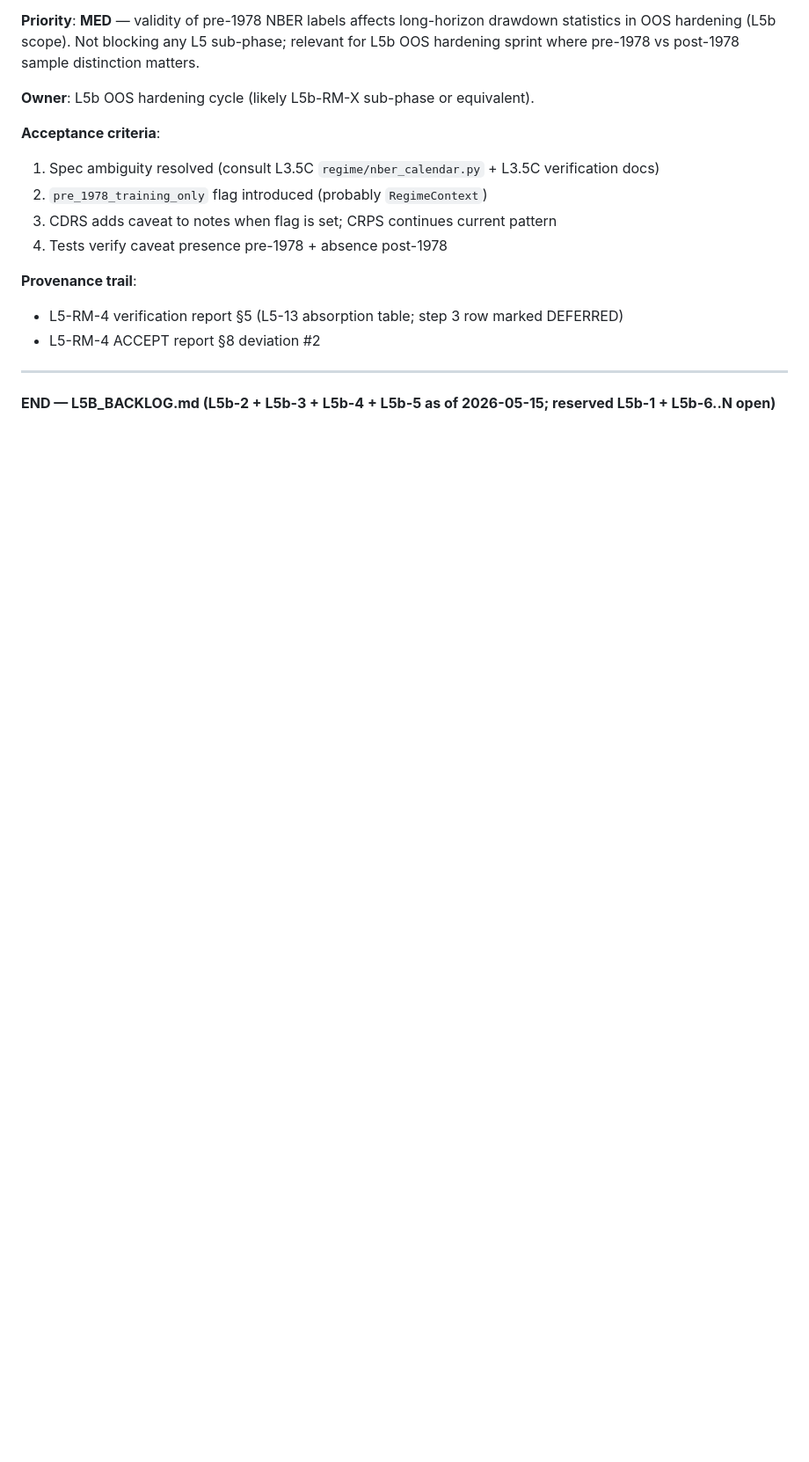
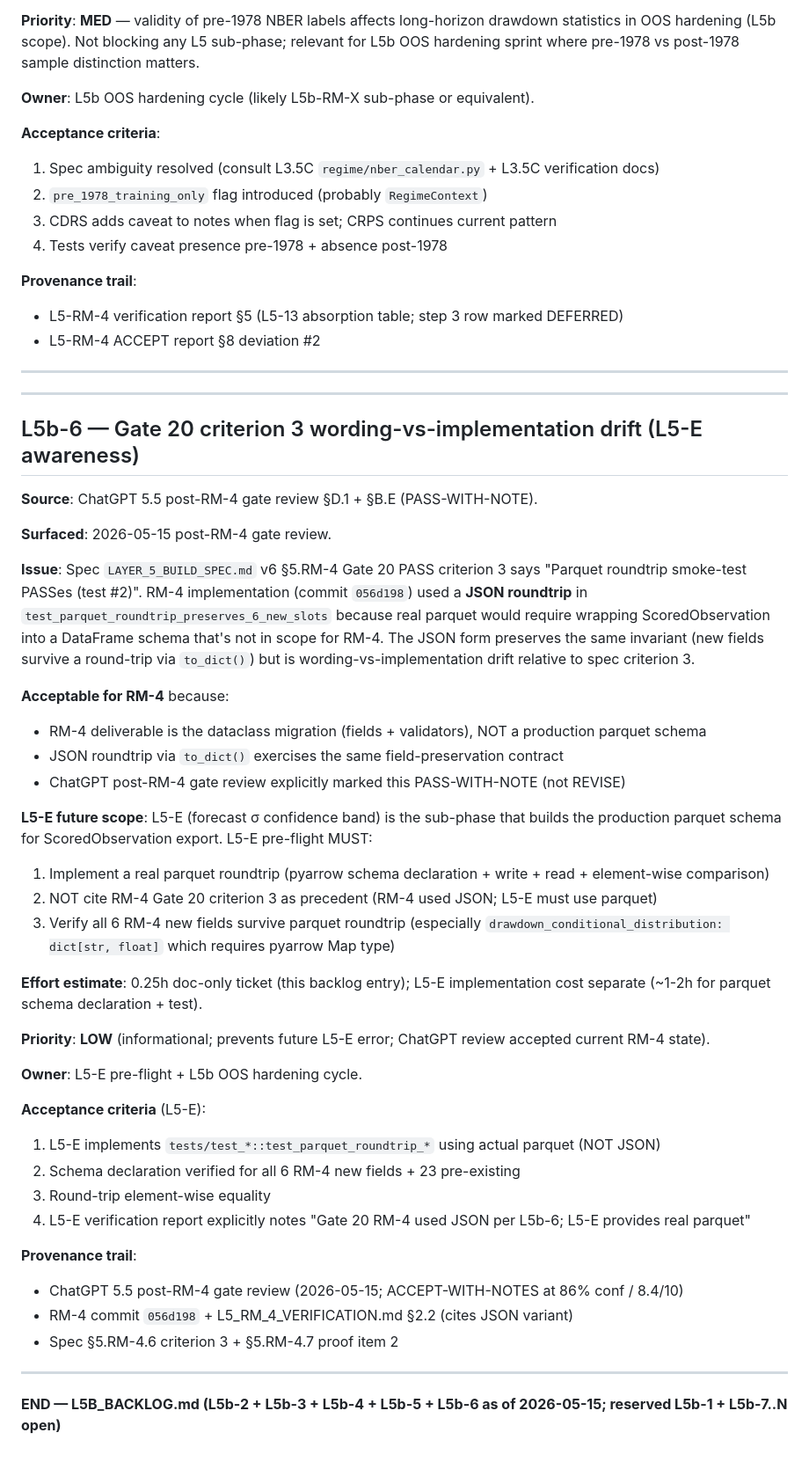
Before and after one commit to mvfoundation01/macro-pipeline, a Markdown page: docs/build-plans/L5B_BACKLOG.md, the part around the change. Shown at 88% size. Rendered like a GitHub page; blank space fills up the shorter version.

Commit message:
docs(backlog): L5b-6 - Gate 20 criterion 3 wording drift (L5-E awareness)
Captures ChatGPT 5.5 post-RM-4 gate review §D.1+§B.E observation
for L5-E awareness. Acceptable for RM-4 (field preservation via
JSON to_dict); L5-E must build production parquet roundtrip
independently, not cite RM-4 Gate 20 criterion 3 as precedent.

Effort: 0.25h doc-ticket; L5-E impl ~1-2h separate.
Priority: LOW (informational; prevents future L5-E error).
Owner: L5-E pre-flight + L5b OOS hardening cycle.

Refs: ChatGPT post-RM-4 gate (ACCEPT-WITH-NOTES 86% / 8.4); RM-4
commit 056d198 + L5_RM_4_VERIFICATION.md §2.2; spec §5.RM-4.6 +
§5.RM-4.7 proof item 2.

```diff
--- a/docs/build-plans/L5B_BACKLOG.md
+++ b/docs/build-plans/L5B_BACKLOG.md
@@ -132,4 +132,43 @@ Spec step 3 reads as speculative — anticipates a future state where pre-1978 t
 
 ---
 
-**END — L5B_BACKLOG.md (L5b-2 + L5b-3 + L5b-4 + L5b-5 as of 2026-05-15; reserved L5b-1 + L5b-6..N open)**
+---
+
+## L5b-6 — Gate 20 criterion 3 wording-vs-implementation drift (L5-E awareness)
+
+**Source**: ChatGPT 5.5 post-RM-4 gate review §D.1 + §B.E (PASS-WITH-NOTE).
+
+**Surfaced**: 2026-05-15 post-RM-4 gate review.
+
+**Issue**: Spec `LAYER_5_BUILD_SPEC.md` v6 §5.RM-4 Gate 20 PASS criterion 3 says "Parquet roundtrip smoke-test PASSes (test #2)". RM-4 implementation (commit `056d198`) used a **JSON roundtrip** in `test_parquet_roundtrip_preserves_6_new_slots` because real parquet would require wrapping ScoredObservation into a DataFrame schema that's not in scope for RM-4. The JSON form preserves the same invariant (new fields survive a round-trip via `to_dict()`) but is wording-vs-implementation drift relative to spec criterion 3.
+
+**Acceptable for RM-4** because:
+- RM-4 deliverable is the dataclass migration (fields + validators), NOT a production parquet schema
+- JSON roundtrip via `to_dict()` exercises the same field-preservation contract
+- ChatGPT post-RM-4 gate review explicitly marked this PASS-WITH-NOTE (not REVISE)
+
+**L5-E future scope**: L5-E (forecast σ confidence band) is the sub-phase that builds the production parquet schema for ScoredObservation export. L5-E pre-flight MUST:
+1. Implement a real parquet roundtrip (pyarrow schema declaration + write + read + element-wise comparison)
+2. NOT cite RM-4 Gate 20 criterion 3 as precedent (RM-4 used JSON; L5-E must use parquet)
+3. Verify all 6 RM-4 new fields survive parquet roundtrip (especially `drawdown_conditional_distribution: dict[str, float]` which requires pyarrow Map type)
+
+**Effort estimate**: 0.25h doc-only ticket (this backlog entry); L5-E implementation cost separate (~1-2h for parquet schema declaration + test).
+
+**Priority**: **LOW** (informational; prevents future L5-E error; ChatGPT review accepted current RM-4 state).
+
+**Owner**: L5-E pre-flight + L5b OOS hardening cycle.
+
+**Acceptance criteria** (L5-E):
+1. L5-E implements `tests/test_*::test_parquet_roundtrip_*` using actual parquet (NOT JSON)
+2. Schema declaration verified for all 6 RM-4 new fields + 23 pre-existing
+3. Round-trip element-wise equality
+4. L5-E verification report explicitly notes "Gate 20 RM-4 used JSON per L5b-6; L5-E provides real parquet"
+
+**Provenance trail**:
+- ChatGPT 5.5 post-RM-4 gate review (2026-05-15; ACCEPT-WITH-NOTES at 86% conf / 8.4/10)
+- RM-4 commit `056d198` + L5_RM_4_VERIFICATION.md §2.2 (cites JSON variant)
+- Spec §5.RM-4.6 criterion 3 + §5.RM-4.7 proof item 2
+
+---
+
+**END — L5B_BACKLOG.md (L5b-2 + L5b-3 + L5b-4 + L5b-5 + L5b-6 as of 2026-05-15; reserved L5b-1 + L5b-7..N open)**
```
